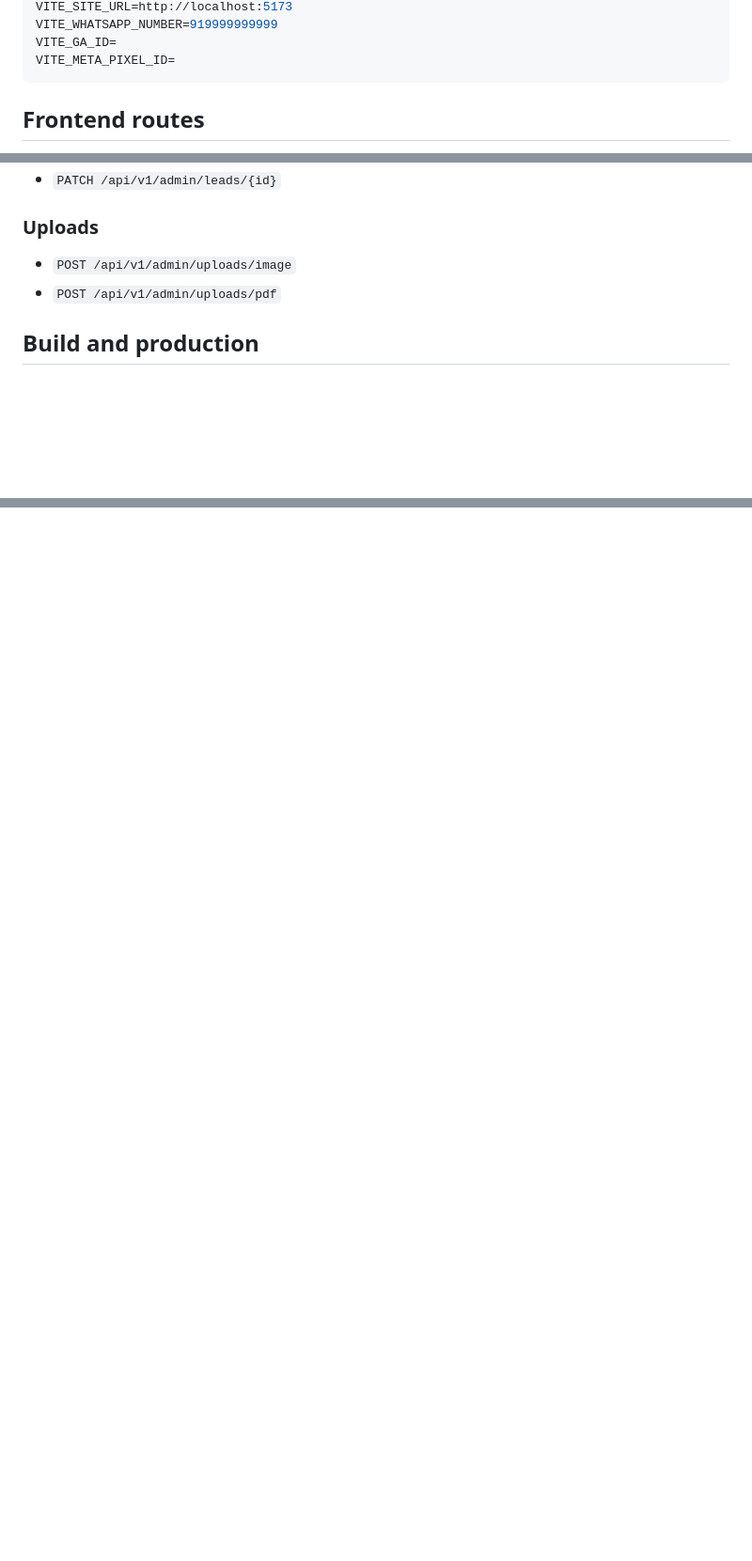
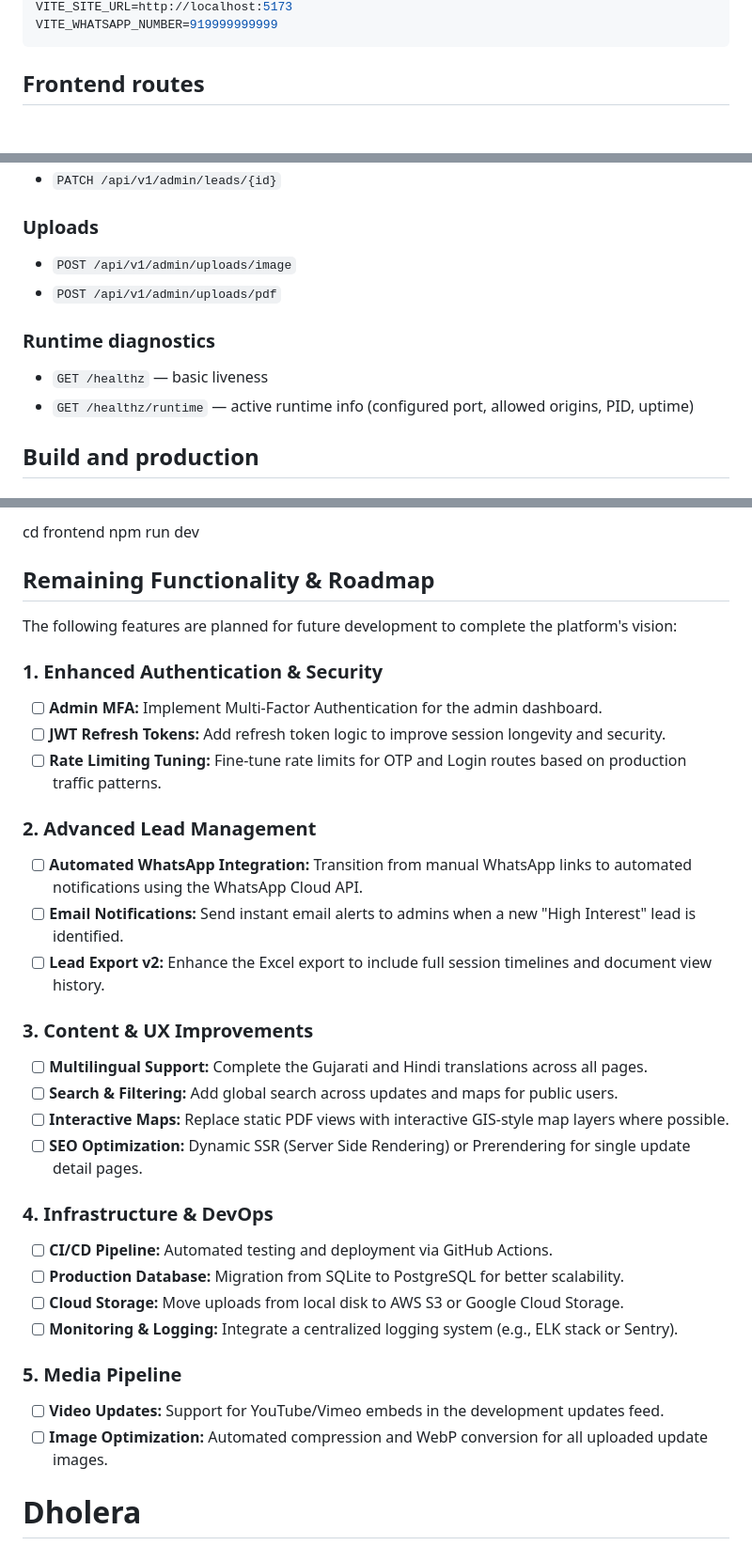
Before and after one commit to Payunch/Dholera, a Markdown page: README.md, 3 parts joined by grey strips. Shown at 94% size. Rendered like a GitHub page; blank space fills up the shorter version.

````diff
--- a/README.md
+++ b/README.md
@@ -228,7 +165,5 @@ VITE_API_BASE_URL=http://localhost:8000/api/v1
 VITE_SITE_URL=http://localhost:5173
 VITE_WHATSAPP_NUMBER=919999999999
-VITE_GA_ID=
-VITE_META_PIXEL_ID=
 ```
 
 ## Frontend routes
@@ -275,6 +210,11 @@ VITE_META_PIXEL_ID=
 - `POST /api/v1/admin/uploads/image`
 - `POST /api/v1/admin/uploads/pdf`
 
+### Runtime diagnostics
+
+- `GET /healthz` — basic liveness
+- `GET /healthz/runtime` — active runtime info (configured port, allowed origins, PID, uptime)
+
 ## Build and production
 
 ### Frontend
@@ -316,0 +339,34 @@ cd /home/prs/Documents/dholera/backend && /home/prs/Documents/dholera/backend/.v
+cd frontend
+npm run dev
+
+
+## Remaining Functionality & Roadmap
+
+The following features are planned for future development to complete the platform's vision:
+
+### 1. Enhanced Authentication & Security
+- [ ] **Admin MFA:** Implement Multi-Factor Authentication for the admin dashboard.
+- [ ] **JWT Refresh Tokens:** Add refresh token logic to improve session longevity and security.
+- [ ] **Rate Limiting Tuning:** Fine-tune rate limits for OTP and Login routes based on production traffic patterns.
+
+### 2. Advanced Lead Management
+- [ ] **Automated WhatsApp Integration:** Transition from manual WhatsApp links to automated notifications using the WhatsApp Cloud API.
+- [ ] **Email Notifications:** Send instant email alerts to admins when a new "High Interest" lead is identified.
+- [ ] **Lead Export v2:** Enhance the Excel export to include full session timelines and document view history.
+
+### 3. Content & UX Improvements
+- [ ] **Multilingual Support:** Complete the Gujarati and Hindi translations across all pages.
+- [ ] **Search & Filtering:** Add global search across updates and maps for public users.
+- [ ] **Interactive Maps:** Replace static PDF views with interactive GIS-style map layers where possible.
+- [ ] **SEO Optimization:** Dynamic SSR (Server Side Rendering) or Prerendering for single update detail pages.
+
+### 4. Infrastructure & DevOps
+- [ ] **CI/CD Pipeline:** Automated testing and deployment via GitHub Actions.
+- [ ] **Production Database:** Migration from SQLite to PostgreSQL for better scalability.
+- [ ] **Cloud Storage:** Move uploads from local disk to AWS S3 or Google Cloud Storage.
+- [ ] **Monitoring & Logging:** Integrate a centralized logging system (e.g., ELK stack or Sentry).
+
+### 5. Media Pipeline
+- [ ] **Video Updates:** Support for YouTube/Vimeo embeds in the development updates feed.
+- [ ] **Image Optimization:** Automated compression and WebP conversion for all uploaded update images.
+# Dholera
````
Also changed, not shown: other parts of README.md (+94 -75 lines).
